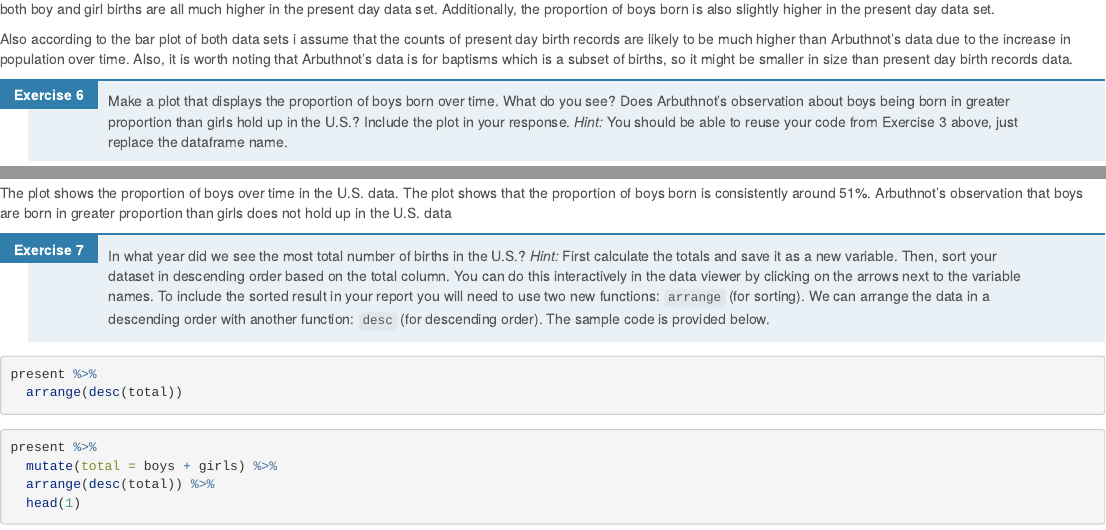
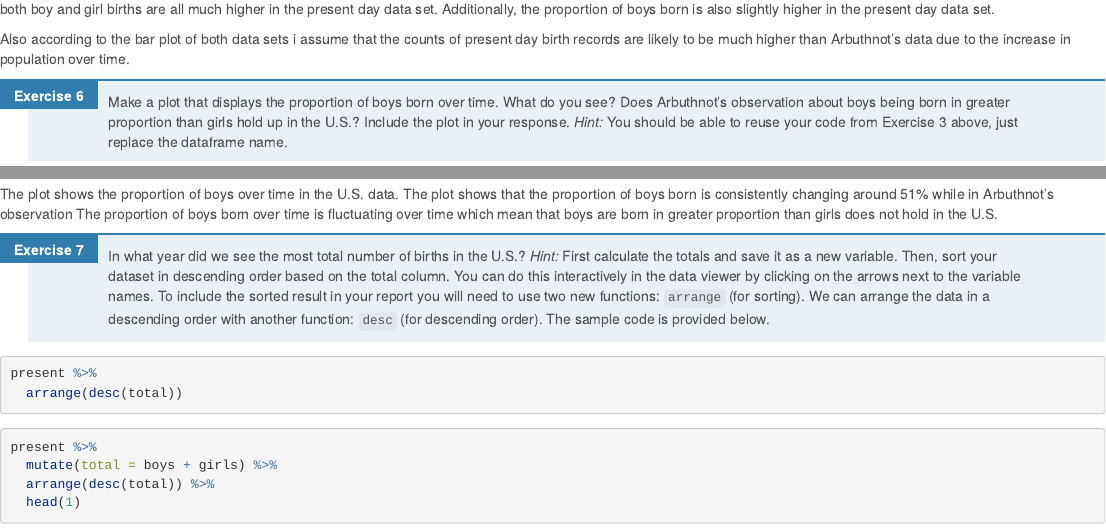
Before and after one commit to waheeb123/lab_1, an R Markdown document (lab1 assignment week1/Lab1/Lab1_intro_to_r.Rmd): the page in a window 1100 px wide, from 8690 px down before the commit and from 8720 px down after it, so that both start at the same text, and a second part further down, joined at a grey line. Rendered offline with R 4.5, knitr and Pandoc, with nearby package versions; both versions are drawn in the output format of the newer one; some code elsewhere in the file could not run offline; menus at the side of the page are left out.

Commit message:
homework lab1

```diff
--- a/lab1 assignment week1/Lab1/Lab1_intro_to_r.Rmd
+++ b/lab1 assignment week1/Lab1/Lab1_intro_to_r.Rmd
@@ -4,5 +4,4 @@ author: ""
 output:
-  pdf_document: default
   html_document:
     includes:
       in_header: header.html
@@ -11,6 +10,7 @@ output:
     theme: cerulean
     toc: true
     toc_float: true
+  pdf_document: default
 editor_options:
   chunk_output_type: console
 ---
@@ -364,7 +364,7 @@ barplot(table(present$boys), main = "Counts of boys in present data")
 
 It seems that the counts in the present day data set are much larger than those in Arbuthnot's data set. The minimum, first quartile, median, mean, and third quartile values for both boy and girl births are all much higher in the present day data set. Additionally, the proportion of boys born is also slightly higher in the present day data set.
 
-Also according to the bar plot of both data sets i assume that the counts of present day birth records are likely to be much higher than Arbuthnot's data due to the increase in population over time. Also, it is worth noting that Arbuthnot's data is for baptisms which is a subset of births, so it might be smaller in size than present day birth records data.
+Also according to the bar plot of both data sets i assume that the counts of present day birth records are likely to be much higher than Arbuthnot's data due to the increase in population over time.
 
 
 6.  Make a plot that displays the proportion of boys born over time. What do you see?
@@ -382,8 +382,7 @@ ggplot(data= present, aes(x=year, y=proportion_boys)) +
 
 
 The plot shows the proportion of boys over time in the U.S. data.
-The plot shows that the proportion of boys born is consistently around 51%.
-Arbuthnot's observation that boys are born in greater proportion than girls does not hold up in the U.S. data
+The plot shows that the proportion of boys born is consistently changing around 51% while in Arbuthnot's observation The proportion of boys born over time is fluctuating over time which mean that boys are born in greater proportion than girls does not hold in the U.S.
 
 
 7.  In what year did we see the most total number of births in the U.S.? *Hint:*
```
Also changed, not shown: lab1 assignment week1/Lab1/Lab1_intro_to_r.Rmd (2 more changed lines), 1 other file.
